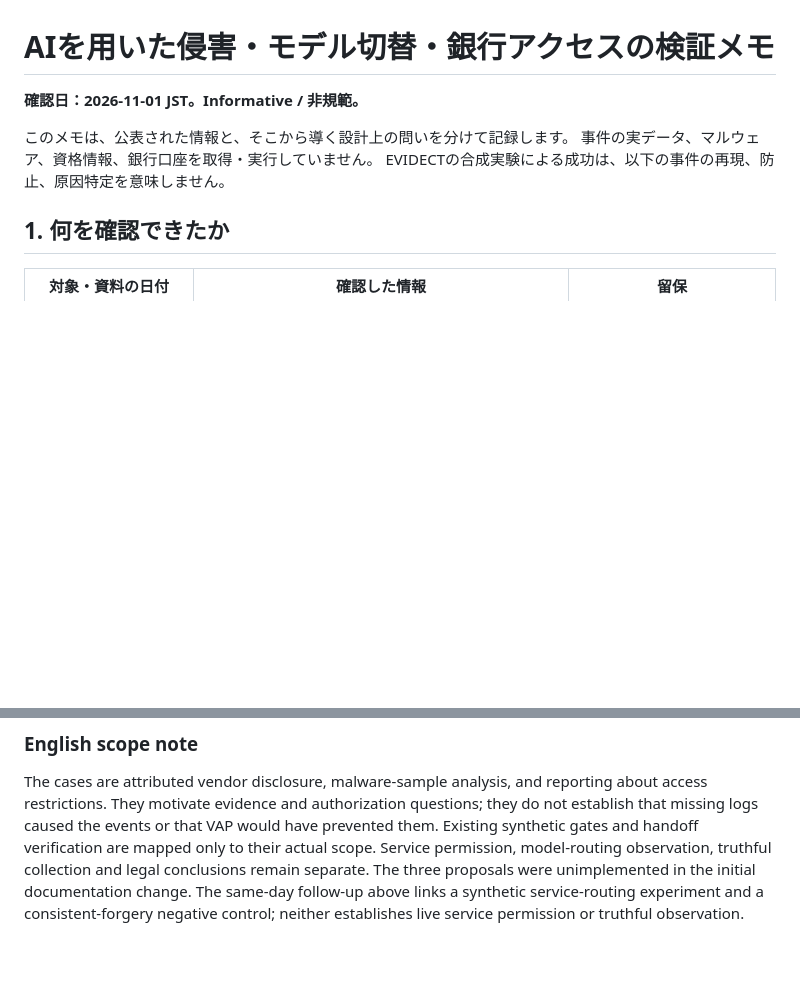
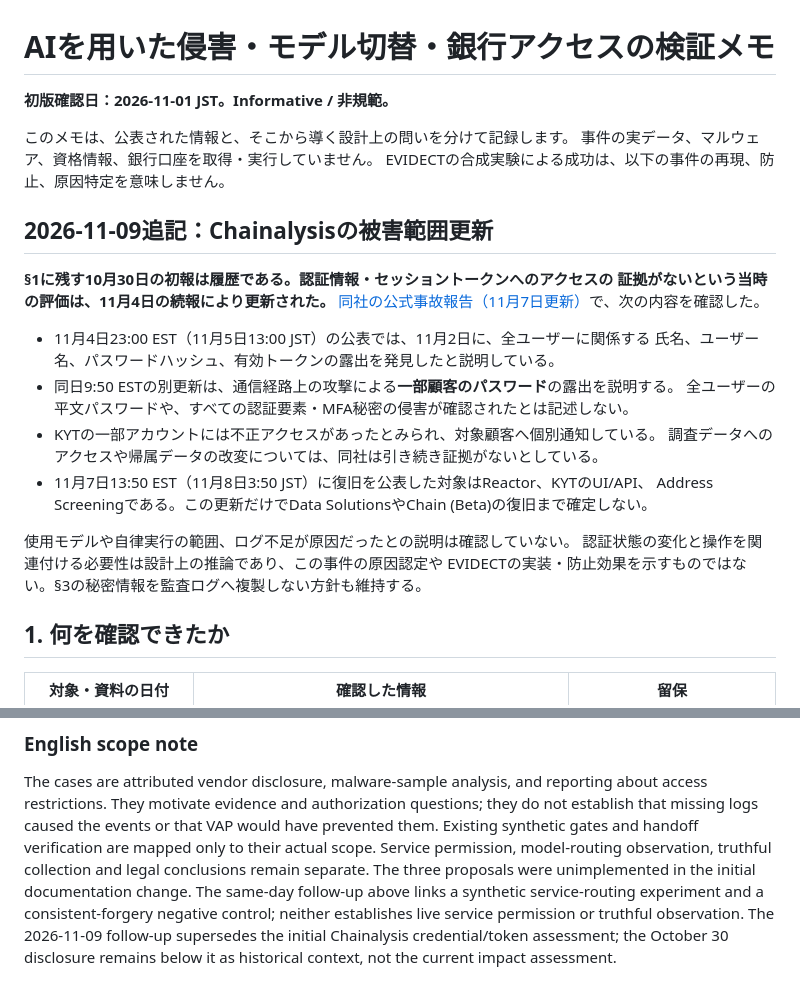
Before and after one commit to veritaschain/evidect-site, a Markdown page: docs/AGENTIC_INCIDENT_REVIEW_2026-11-01.ja.md, 2 parts joined by grey strips. Rendered like a GitHub page; blank space fills up the shorter version.

Commit message:
docs: supersede initial Chainalysis credential assessment

```diff
--- a/docs/AGENTIC_INCIDENT_REVIEW_2026-11-01.ja.md
+++ b/docs/AGENTIC_INCIDENT_REVIEW_2026-11-01.ja.md
@@ -1,10 +1,29 @@
 # AIを用いた侵害・モデル切替・銀行アクセスの検証メモ
 
-**確認日：2026-11-01 JST。Informative / 非規範。**
+**初版確認日：2026-11-01 JST。Informative / 非規範。**
 
 このメモは、公表された情報と、そこから導く設計上の問いを分けて記録します。
 事件の実データ、マルウェア、資格情報、銀行口座を取得・実行していません。
 EVIDECTの合成実験による成功は、以下の事件の再現、防止、原因特定を意味しません。
+
+## 2026-11-09追記：Chainalysisの被害範囲更新
+
+**§1に残す10月30日の初報は履歴である。認証情報・セッショントークンへのアクセスの
+証拠がないという当時の評価は、11月4日の続報により更新された。**
+[同社の公式事故報告（11月7日更新）][chainalysis]で、次の内容を確認した。
+
+- 11月4日23:00 EST（11月5日13:00 JST）の公表では、11月2日に、全ユーザーに関係する
+  氏名、ユーザー名、パスワードハッシュ、有効トークンの露出を発見したと説明している。
+- 同日9:50 ESTの別更新は、通信経路上の攻撃による**一部顧客のパスワード**の露出を説明する。
+  全ユーザーの平文パスワードや、すべての認証要素・MFA秘密の侵害が確認されたとは記述しない。
+- KYTの一部アカウントには不正アクセスがあったとみられ、対象顧客へ個別通知している。
+  調査データへのアクセスや帰属データの改変については、同社は引き続き証拠がないとしている。
+- 11月7日13:50 EST（11月8日3:50 JST）に復旧を公表した対象はReactor、KYTのUI/API、
+  Address Screeningである。この更新だけでData SolutionsやChain (Beta)の復旧まで確定しない。
+
+使用モデルや自律実行の範囲、ログ不足が原因だったとの説明は確認していない。
+認証状態の変化と操作を関連付ける必要性は設計上の推論であり、この事件の原因認定や
+EVIDECTの実装・防止効果を示すものではない。§3の秘密情報を監査ログへ複製しない方針も維持する。
 
 ## 1. 何を確認できたか
 
@@ -154,6 +173,8 @@ their actual scope. Service permission, model-routing observation, truthful coll
 remain separate. The three proposals were unimplemented in the initial documentation change.
 The same-day follow-up above links a synthetic service-routing experiment and a consistent-forgery
 negative control; neither establishes live service permission or truthful observation.
+The 2026-11-09 follow-up supersedes the initial Chainalysis credential/token assessment;
+the October 30 disclosure remains below it as historical context, not the current impact assessment.
 
 [chainalysis]: https://www.chainalysis.com/blog/security-incident-october-30/
 [talos]: https://blog.talosintelligence.com/appraisal-by-ai-model-driven-victim-prioritization-in-the-volta-infostealer/
```
